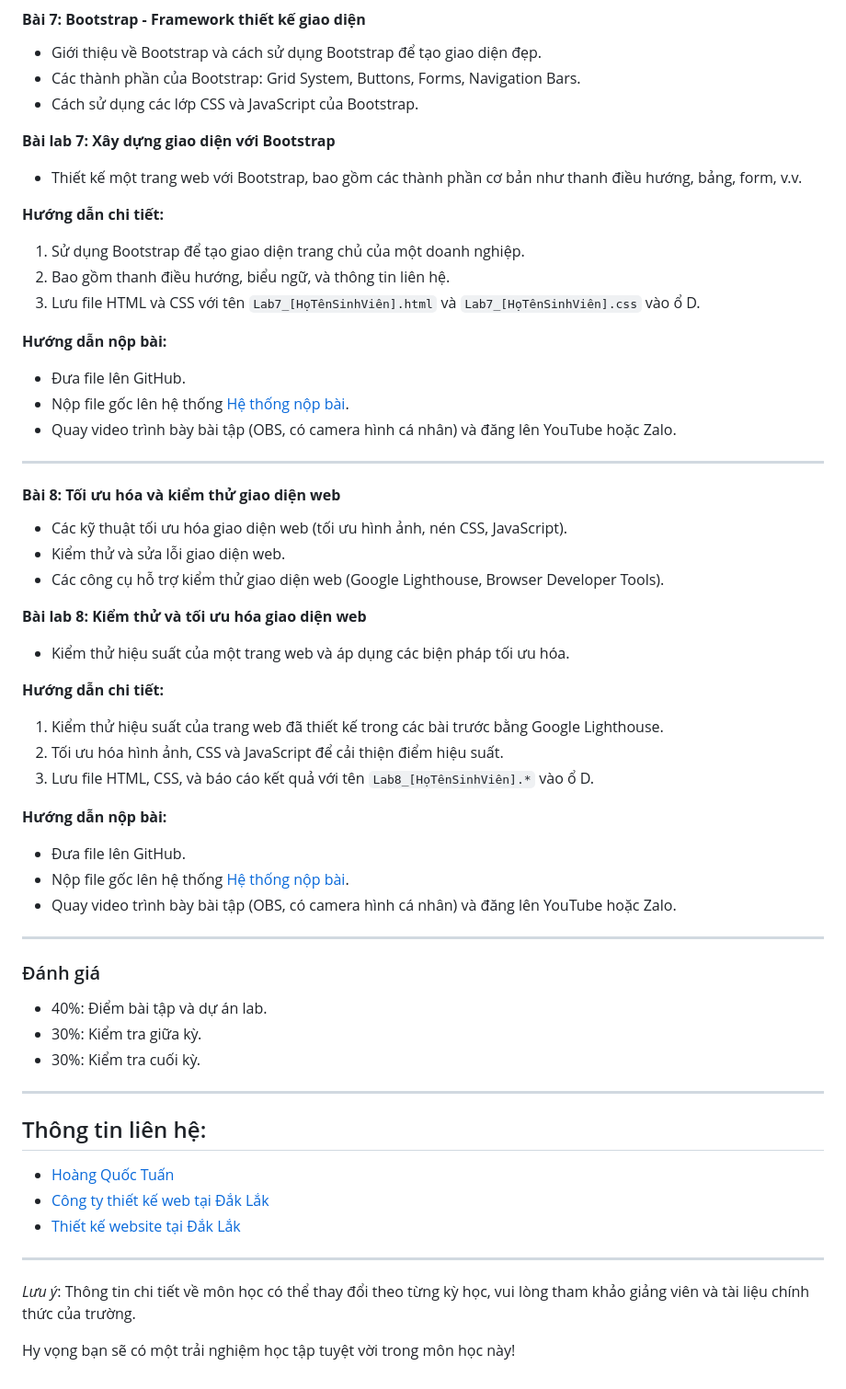
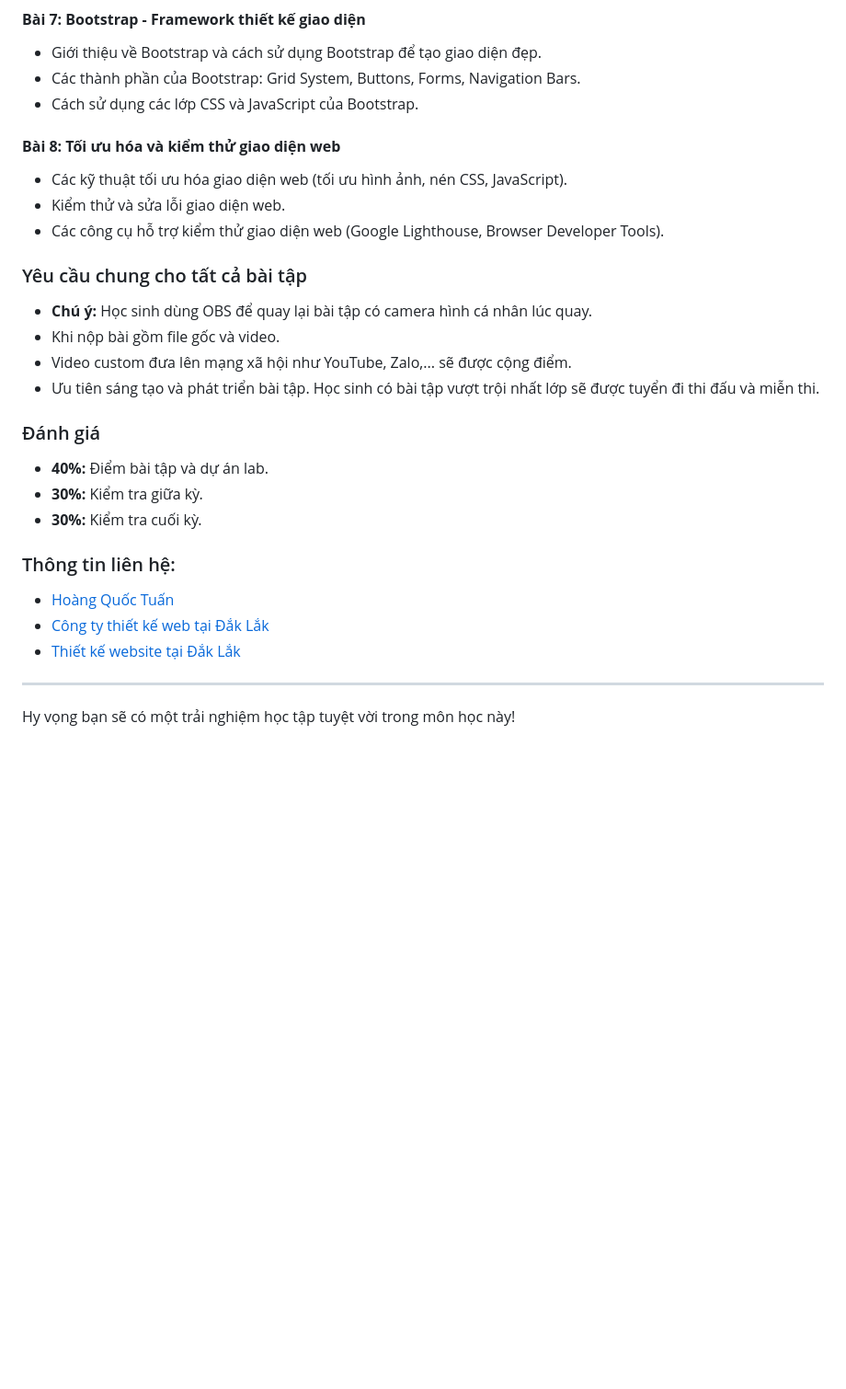
Before and after one commit to tuanhoba/LapTrinhGiaoDienWeb, a Markdown page: README.md, the part around the change printed below. Shown: that part at 92% size. GitHub-like rendering; blank space fills up the shorter version.

```diff
--- a/README.md
+++ b/README.md
@@ -145,53 +58,26 @@ Môn học Lập Trình Giao Diện Web trang bị cho sinh viên các kiến th
 - Các thành phần của Bootstrap: Grid System, Buttons, Forms, Navigation Bars.
 - Cách sử dụng các lớp CSS và JavaScript của Bootstrap.
 
-**Bài lab 7: Xây dựng giao diện với Bootstrap**
-- Thiết kế một trang web với Bootstrap, bao gồm các thành phần cơ bản như thanh điều hướng, bảng, form, v.v.
-
-**Hướng dẫn chi tiết:**
-1. Sử dụng Bootstrap để tạo giao diện trang chủ của một doanh nghiệp.
-2. Bao gồm thanh điều hướng, biểu ngữ, và thông tin liên hệ.
-3. Lưu file HTML và CSS với tên `Lab7_[HọTênSinhViên].html` và `Lab7_[HọTênSinhViên].css` vào ổ D.
-
-**Hướng dẫn nộp bài:**
-- Đưa file lên GitHub.
-- Nộp file gốc lên hệ thống [Hệ thống nộp bài](http://hethongnopbai.dak.edu.vn/nopbai.html).
-- Quay video trình bày bài tập (OBS, có camera hình cá nhân) và đăng lên YouTube hoặc Zalo.
-
----
-
 #### **Bài 8: Tối ưu hóa và kiểm thử giao diện web**
 - Các kỹ thuật tối ưu hóa giao diện web (tối ưu hình ảnh, nén CSS, JavaScript).
 - Kiểm thử và sửa lỗi giao diện web.
 - Các công cụ hỗ trợ kiểm thử giao diện web (Google Lighthouse, Browser Developer Tools).
 
-**Bài lab 8: Kiểm thử và tối ưu hóa giao diện web**
-- Kiểm thử hiệu suất của một trang web và áp dụng các biện pháp tối ưu hóa.
-
-**Hướng dẫn chi tiết:**
-1. Kiểm thử hiệu suất của trang web đã thiết kế trong các bài trước bằng Google Lighthouse.
-2. Tối ưu hóa hình ảnh, CSS và JavaScript để cải thiện điểm hiệu suất.
-3. Lưu file HTML, CSS, và báo cáo kết quả với tên `Lab8_[HọTênSinhViên].*` vào ổ D.
-
-**Hướng dẫn nộp bài:**
-- Đưa file lên GitHub.
-- Nộp file gốc lên hệ thống [Hệ thống nộp bài](http://hethongnopbai.dak.edu.vn/nopbai.html).
-- Quay video trình bày bài tập (OBS, có camera hình cá nhân) và đăng lên YouTube hoặc Zalo.
-
----
+### Yêu cầu chung cho tất cả bài tập
+- **Chú ý:** Học sinh dùng OBS để quay lại bài tập có camera hình cá nhân lúc quay.
+- Khi nộp bài gồm file gốc và video.
+- Video custom đưa lên mạng xã hội như YouTube, Zalo,... sẽ được cộng điểm.
+- Ưu tiên sáng tạo và phát triển bài tập. Học sinh có bài tập vượt trội nhất lớp sẽ được tuyển đi thi đấu và miễn thi.
 
 ### Đánh giá
-- 40%: Điểm bài tập và dự án lab.
-- 30%: Kiểm tra giữa kỳ.
-- 30%: Kiểm tra cuối kỳ.
+- **40%:** Điểm bài tập và dự án lab.
+- **30%:** Kiểm tra giữa kỳ.
+- **30%:** Kiểm tra cuối kỳ.
 
----
-## Thông tin liên hệ:
+### Thông tin liên hệ:
 - [Hoàng Quốc Tuấn](http://hoangquoctuan.net)
 - [Công ty thiết kế web tại Đắk Lắk](http://daksystem.net)
 - [Thiết kế website tại Đắk Lắk](http://dakdesign.net)
 
 ---
-*Lưu ý*: Thông tin chi tiết về môn học có thể thay đổi theo từng kỳ học, vui lòng tham khảo giảng viên và tài liệu chính thức của trường.
-
 Hy vọng bạn sẽ có một trải nghiệm học tập tuyệt vời trong môn học này!
```
Also changed, not shown: other parts of README.md (+0 -87 lines).
